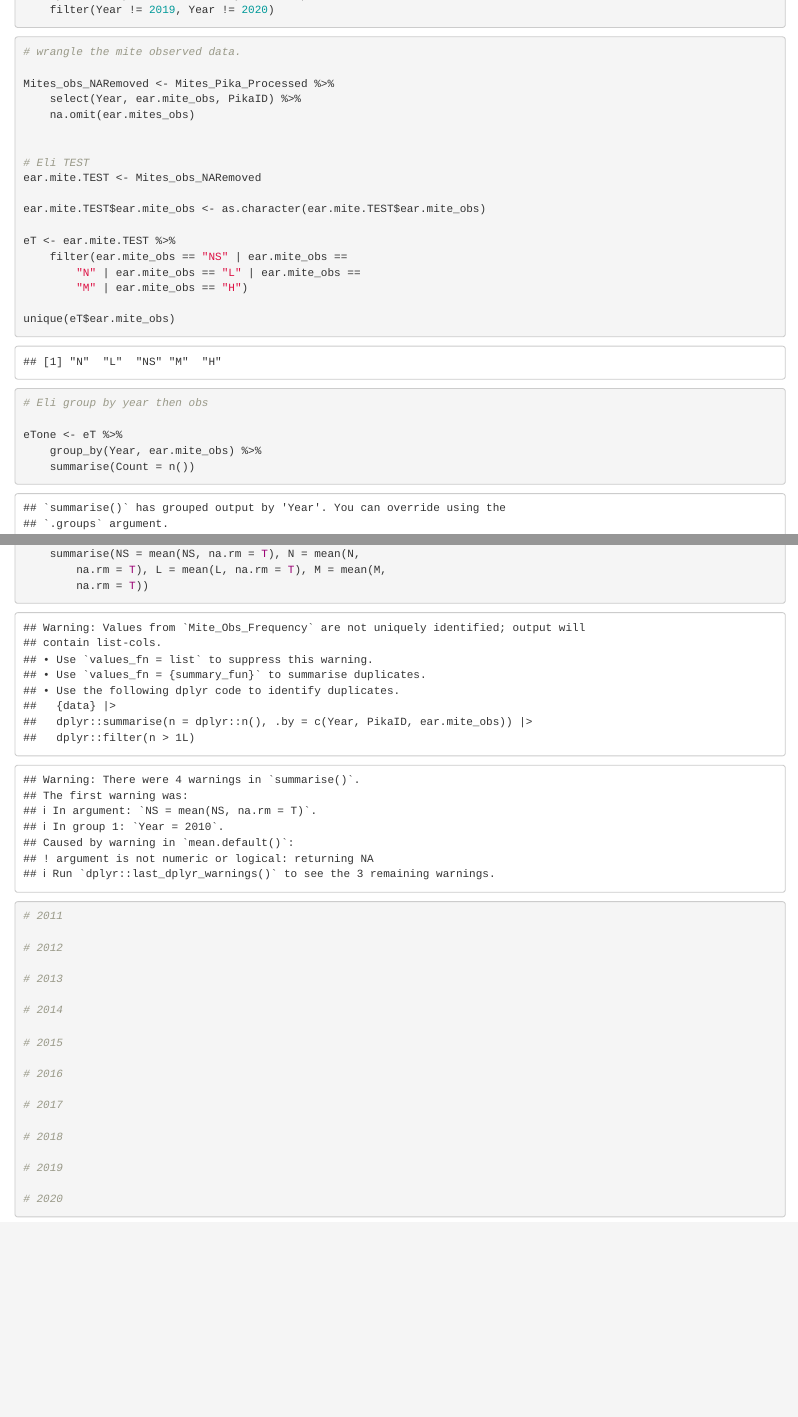
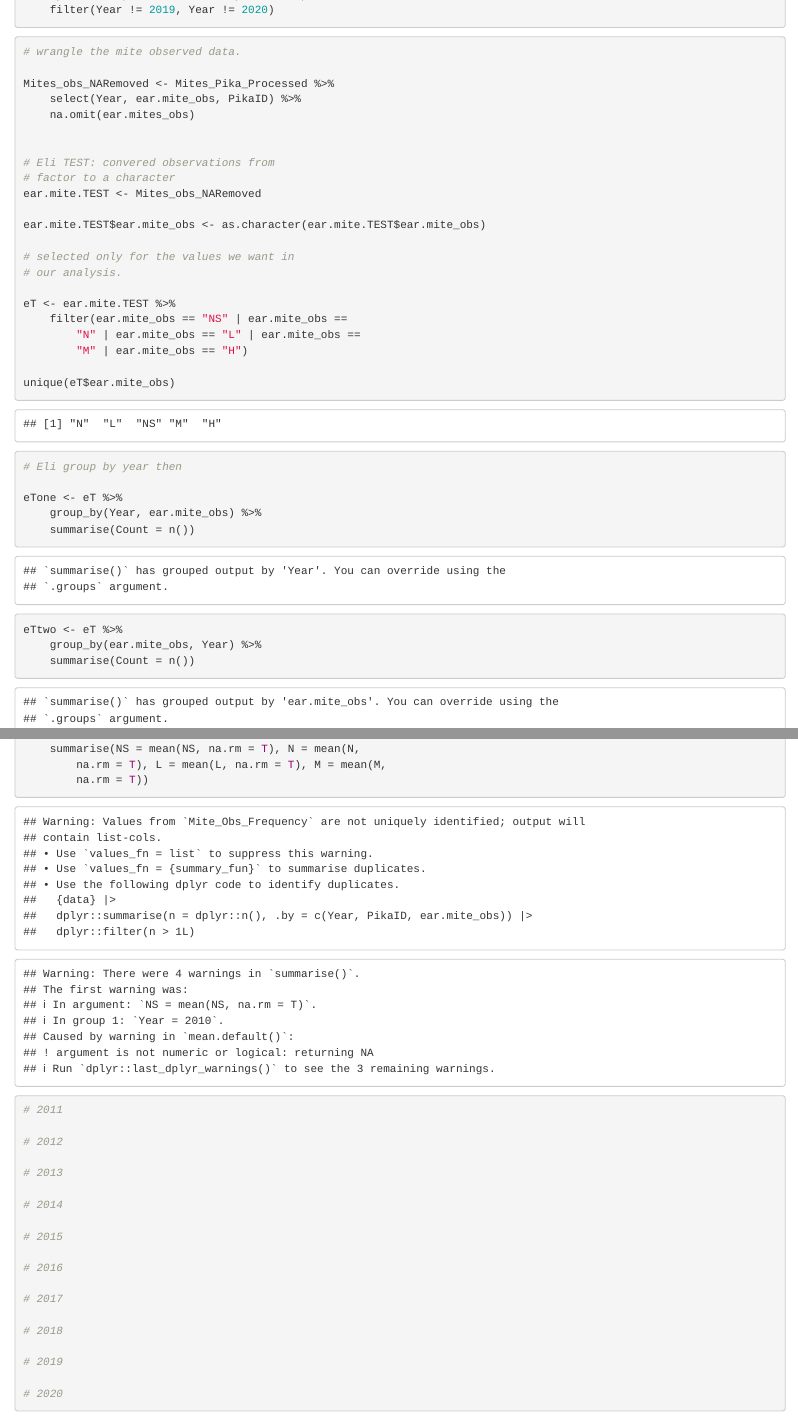
Before and after one commit to ldye16/DyeFreedman_ENV872_EDA_FinalProject, an R Markdown document (EDA_FinalProject_DyeFreedman.Rmd): the page in a window 1100 px wide, from 4640 px down, and a second part further down, joined at a grey line. Rendered offline with R 4.5, knitr and Pandoc, with nearby package versions; some code elsewhere in the file could not run offline.

Commit message:
I completed one more test to ensure I was using the correct code.

```diff
--- a/EDA_FinalProject_DyeFreedman.Rmd
+++ b/EDA_FinalProject_DyeFreedman.Rmd
@@ -775,10 +775,12 @@ Mites_obs_NARemoved <- Mites_Pika_Processed %>%
   na.omit(ear.mites_obs)
 
 
-# Eli TEST
+# Eli TEST: convered observations from factor to a character
 ear.mite.TEST <- Mites_obs_NARemoved
 
 ear.mite.TEST$ear.mite_obs <- as.character(ear.mite.TEST$ear.mite_obs)
+
+#selected only for the values we want in our analysis.
 
 eT <- ear.mite.TEST %>%
   filter(ear.mite_obs == 'NS' |
@@ -789,10 +791,16 @@ eT <- ear.mite.TEST %>%
 
 unique(eT$ear.mite_obs)
 
-# Eli group by year then obs
+# Eli group by year then
 
 eTone <- eT %>%
   group_by(Year,ear.mite_obs) %>%
+  summarise(
+    Count = n()
+  )
+
+eTtwo <- eT %>%
+  group_by(ear.mite_obs,Year) %>%
   summarise(
     Count = n()
   )
```
